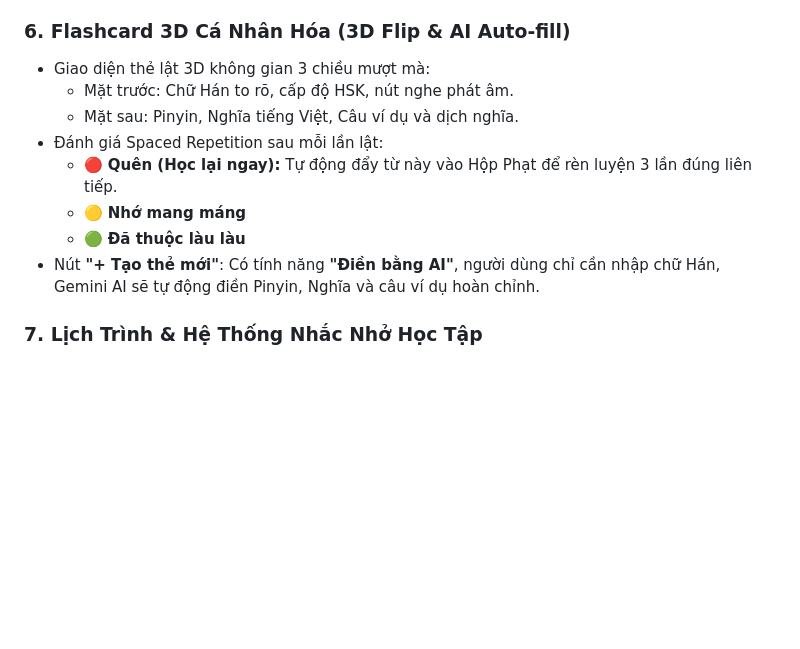
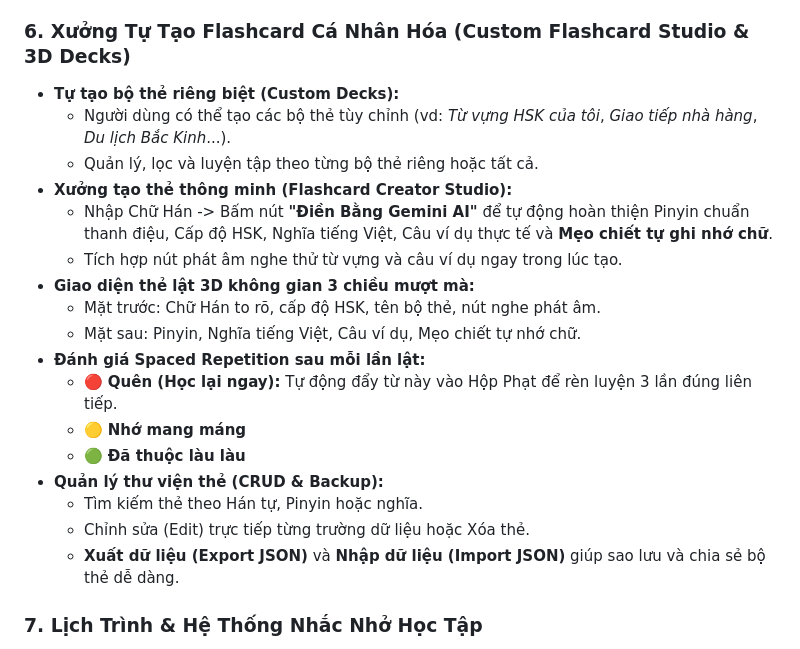
Before and after one commit to thuphuong209207-rgb/chinese-learning-app, a Markdown page: README.md, the part around the change. GitHub-like rendering; blank space fills up the shorter version.

Commit message:
Feature: Custom Flashcard Studio & Deck Manager (README.md)

```diff
--- a/README.md
+++ b/README.md
@@ -64,15 +64,24 @@
   - Mọi từ người dùng trả lời sai hoặc để hết giờ sẽ tự động bị đẩy vào **"Danh sách từ chưa thuộc (Cần ôn gấp)"**.
   - Người học phải tham gia bài kiểm tra phạt và trả lời đúng **3 lần liên tiếp** thì từ đó mới được giải phóng khỏi danh sách phạt.
 
-### 6. Flashcard 3D Cá Nhân Hóa (3D Flip & AI Auto-fill)
-- Giao diện thẻ lật 3D không gian 3 chiều mượt mà:
-  - Mặt trước: Chữ Hán to rõ, cấp độ HSK, nút nghe phát âm.
-  - Mặt sau: Pinyin, Nghĩa tiếng Việt, Câu ví dụ và dịch nghĩa.
-- Đánh giá Spaced Repetition sau mỗi lần lật:
+### 6. Xưởng Tự Tạo Flashcard Cá Nhân Hóa (Custom Flashcard Studio & 3D Decks)
+- **Tự tạo bộ thẻ riêng biệt (Custom Decks):**
+  - Người dùng có thể tạo các bộ thẻ tùy chỉnh (vd: *Từ vựng HSK của tôi*, *Giao tiếp nhà hàng*, *Du lịch Bắc Kinh*...).
+  - Quản lý, lọc và luyện tập theo từng bộ thẻ riêng hoặc tất cả.
+- **Xưởng tạo thẻ thông minh (Flashcard Creator Studio):**
+  - Nhập Chữ Hán -> Bấm nút **"Điền Bằng Gemini AI"** để tự động hoàn thiện Pinyin chuẩn thanh điệu, Cấp độ HSK, Nghĩa tiếng Việt, Câu ví dụ thực tế và **Mẹo chiết tự ghi nhớ chữ**.
+  - Tích hợp nút phát âm nghe thử từ vựng và câu ví dụ ngay trong lúc tạo.
+- **Giao diện thẻ lật 3D không gian 3 chiều mượt mà:**
+  - Mặt trước: Chữ Hán to rõ, cấp độ HSK, tên bộ thẻ, nút nghe phát âm.
+  - Mặt sau: Pinyin, Nghĩa tiếng Việt, Câu ví dụ, Mẹo chiết tự nhớ chữ.
+- **Đánh giá Spaced Repetition sau mỗi lần lật:**
   - 🔴 **Quên (Học lại ngay):** Tự động đẩy từ này vào Hộp Phạt để rèn luyện 3 lần đúng liên tiếp.
   - 🟡 **Nhớ mang máng**
   - 🟢 **Đã thuộc làu làu**
-- Nút **"+ Tạo thẻ mới"**: Có tính năng **"Điền bằng AI"**, người dùng chỉ cần nhập chữ Hán, Gemini AI sẽ tự động điền Pinyin, Nghĩa và câu ví dụ hoàn chỉnh.
+- **Quản lý thư viện thẻ (CRUD & Backup):**
+  - Tìm kiếm thẻ theo Hán tự, Pinyin hoặc nghĩa.
+  - Chỉnh sửa (Edit) trực tiếp từng trường dữ liệu hoặc Xóa thẻ.
+  - **Xuất dữ liệu (Export JSON)** và **Nhập dữ liệu (Import JSON)** giúp sao lưu và chia sẻ bộ thẻ dễ dàng.
 
 ### 7. Lịch Trình & Hệ Thống Nhắc Nhở Học Tập
 - Thiết lập mục tiêu hàng ngày: Số từ vựng cần học (VD: 10 từ/ngày), Số thành ngữ cần học (VD: 2 câu/ngày).
```
